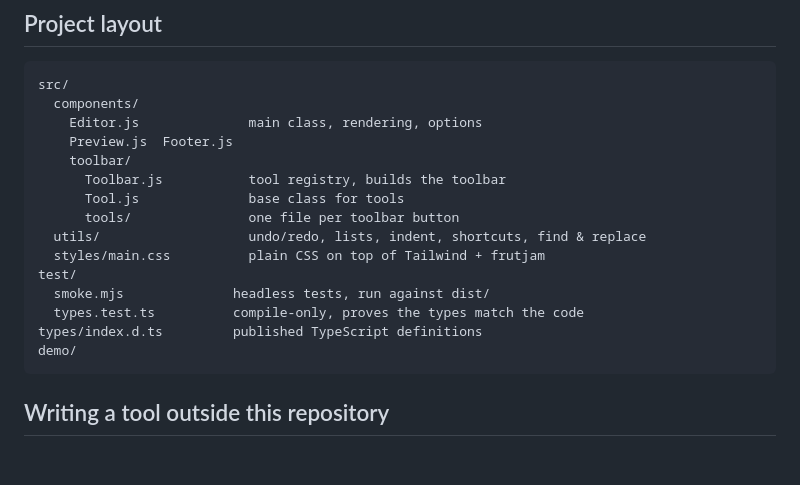
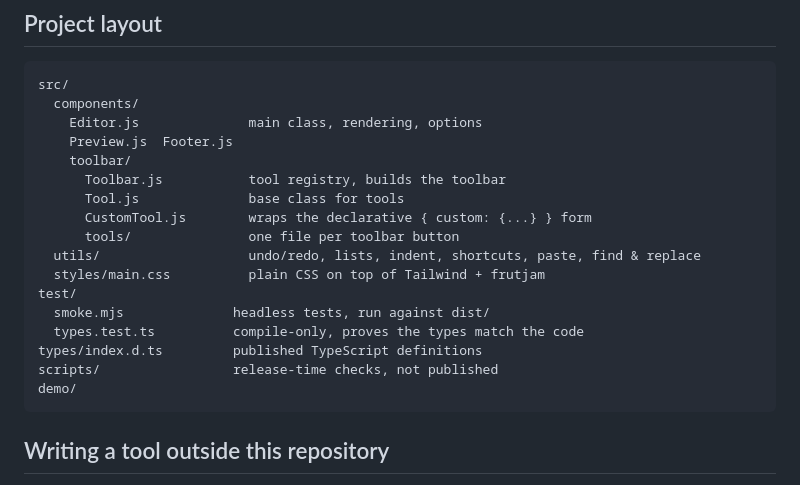
Before and after one commit to nezanuha/markdown-text-editor, a Markdown page: CONTRIBUTING.md, the part around the change. GitHub-like rendering; blank space fills up the shorter version.

````diff
--- a/CONTRIBUTING.md
+++ b/CONTRIBUTING.md
@@ -42,13 +42,15 @@ src/
     toolbar/
       Toolbar.js           tool registry, builds the toolbar
       Tool.js              base class for tools
+      CustomTool.js        wraps the declarative { custom: {...} } form
       tools/               one file per toolbar button
-  utils/                   undo/redo, lists, indent, shortcuts, find & replace
+  utils/                   undo/redo, lists, indent, shortcuts, paste, find & replace
   styles/main.css          plain CSS on top of Tailwind + frutjam
 test/
   smoke.mjs              headless tests, run against dist/
   types.test.ts          compile-only, proves the types match the code
 types/index.d.ts         published TypeScript definitions
+scripts/                 release-time checks, not published
 demo/
 ```
 
````
Also changed, not shown: CHANGELOG.md (+1 -0 lines), README.md (+44 -4 lines).
